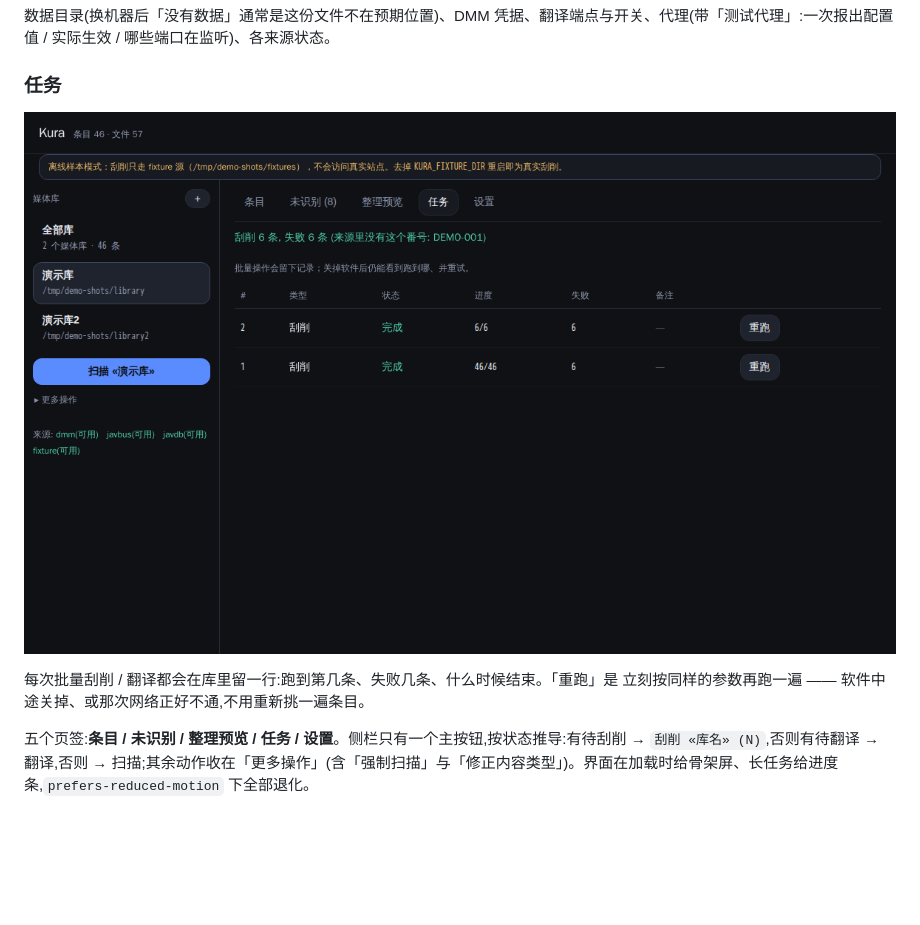
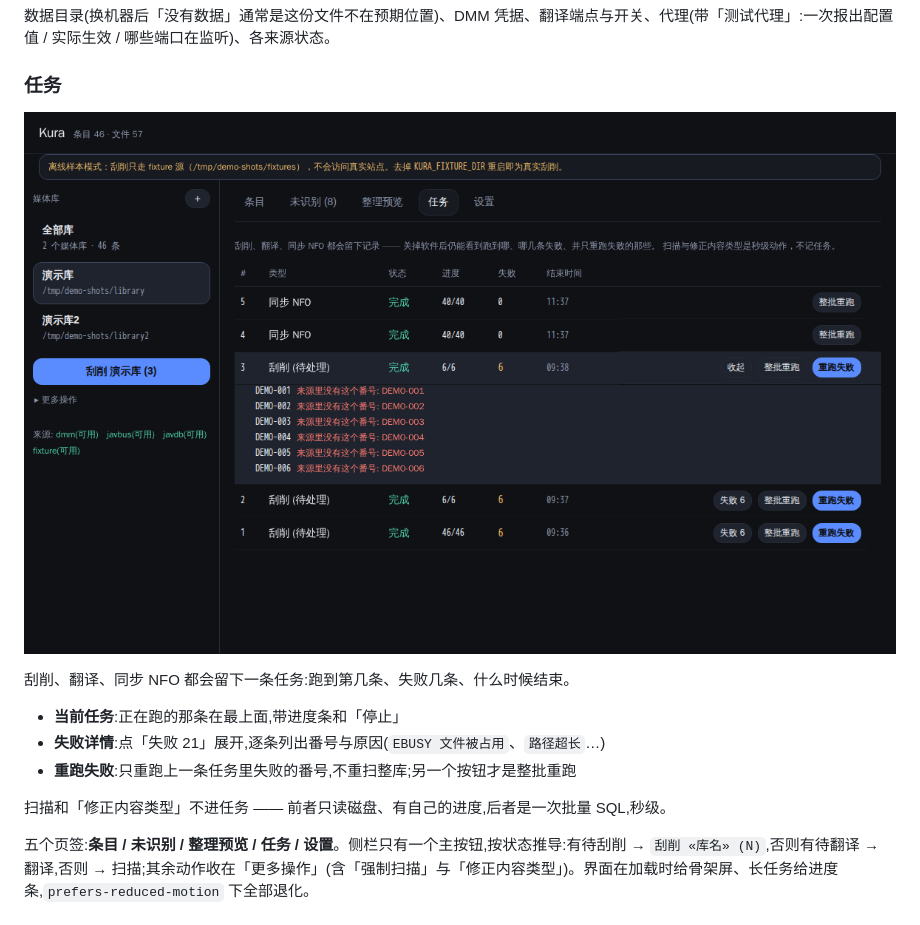
Before and after one commit to p-nickzhang-q/kura, a Markdown page: README.md, the part around the change. GitHub-like rendering; pictures changed too: docs/images/tasks.png; blank space fills up the shorter version.

```diff
--- a/README.md
+++ b/README.md
@@ -178,8 +178,13 @@ kura translate --pending             # 补历史条目
 
 ![任务](docs/images/tasks.png)
 
-每次批量刮削 / 翻译都会在库里留一行:跑到第几条、失败几条、什么时候结束。「重跑」是
-立刻按同样的参数再跑一遍 —— 软件中途关掉、或那次网络正好不通,不用重新挑一遍条目。
+刮削、翻译、同步 NFO 都会留下一条任务:跑到第几条、失败几条、什么时候结束。
+
+- **当前任务**:正在跑的那条在最上面,带进度条和「停止」
+- **失败详情**:点「失败 21」展开,逐条列出番号与原因(`EBUSY 文件被占用`、`路径超长`…)
+- **重跑失败**:只重跑上一条任务里失败的番号,不重扫整库;另一个按钮才是整批重跑
+
+扫描和「修正内容类型」不进任务 —— 前者只读磁盘、有自己的进度,后者是一次批量 SQL,秒级。
 
 五个页签:**条目 / 未识别 / 整理预览 / 任务 / 设置**。侧栏只有一个主按钮,按状态推导:有待刮削 → `刮削 «库名» (N)`,否则有待翻译 → 翻译,否则 → 扫描;其余动作收在「更多操作」(含「强制扫描」与「修正内容类型」)。界面在加载时给骨架屏、长任务给进度条,`prefers-reduced-motion` 下全部退化。
 
```
Also changed, not shown: docs/dev/architecture.md (+22 -5 lines), 15 other files.
